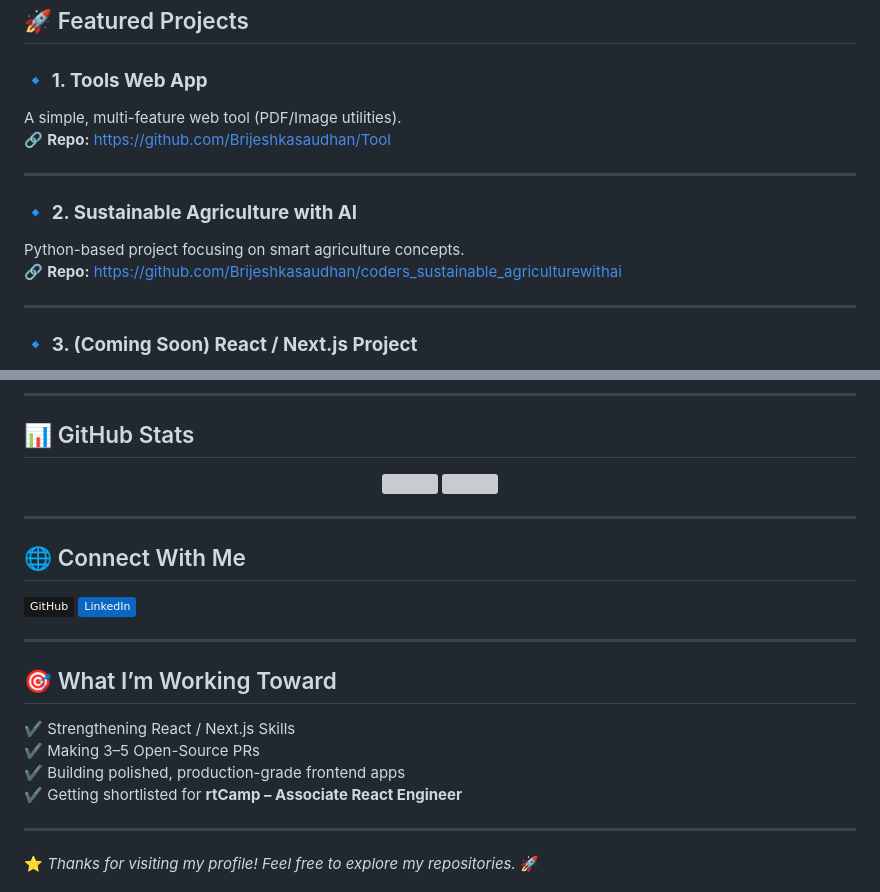
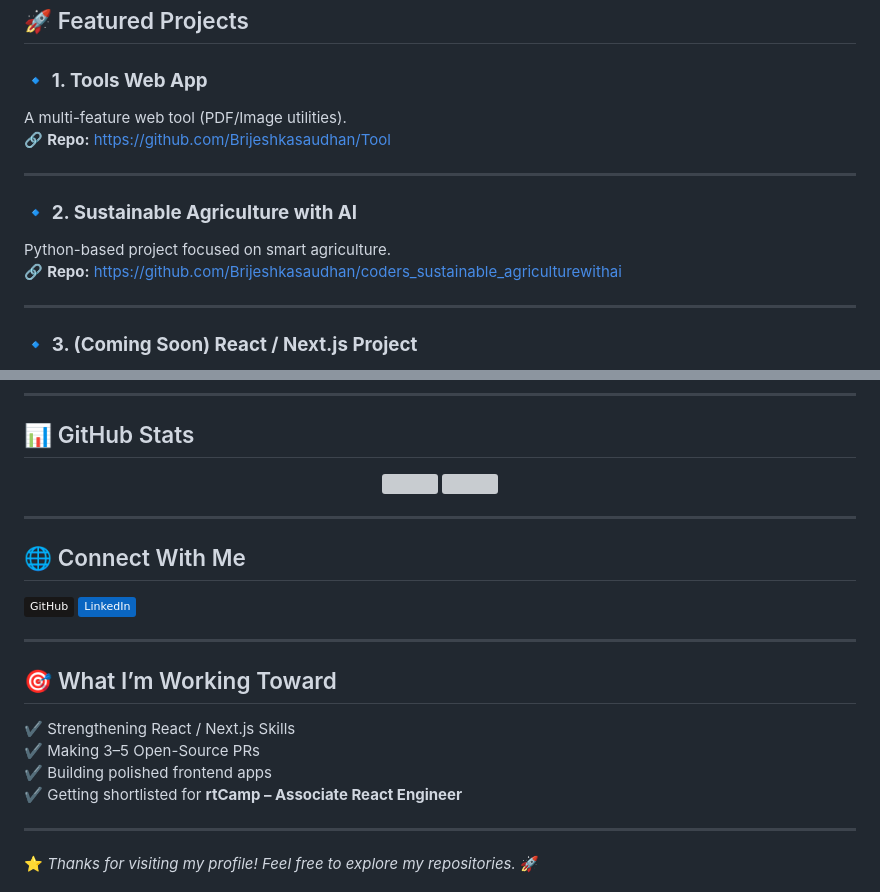
Before and after one commit to Brijeshkasaudhan/Brijeshkasaudhan, a Markdown page: README.MD, 2 parts joined by grey strips. Drawn GitHub-style; badges without logos; grey boxes are pictures that could not be loaded.

Commit message:
Update README with project descriptions and links

```diff
--- a/README.MD
+++ b/README.MD
@@ -44,13 +44,13 @@
 ## 🚀 Featured Projects
 
 ### 🔹 **1. Tools Web App**
-A simple, multi-feature web tool (PDF/Image utilities).
+A multi-feature web tool (PDF/Image utilities).
 🔗 **Repo:** https://github.com/Brijeshkasaudhan/Tool
 
 ---
 
 ### 🔹 **2. Sustainable Agriculture with AI**
-Python-based project focusing on smart agriculture concepts.
+Python-based project focused on smart agriculture.
 🔗 **Repo:** https://github.com/Brijeshkasaudhan/coders_sustainable_agriculturewithai
 
 ---
@@ -84,7 +84,7 @@ A polished Next.js project is under development — will showcase:
 ## 🎯 What I’m Working Toward
 ✔ Strengthening React / Next.js Skills
 ✔ Making 3–5 Open-Source PRs
-✔ Building polished, production-grade frontend apps
+✔ Building polished frontend apps
 ✔ Getting shortlisted for **rtCamp – Associate React Engineer**
 
 ---
```
Also changed, not shown: other parts of README.MD (+4 -4 lines).
